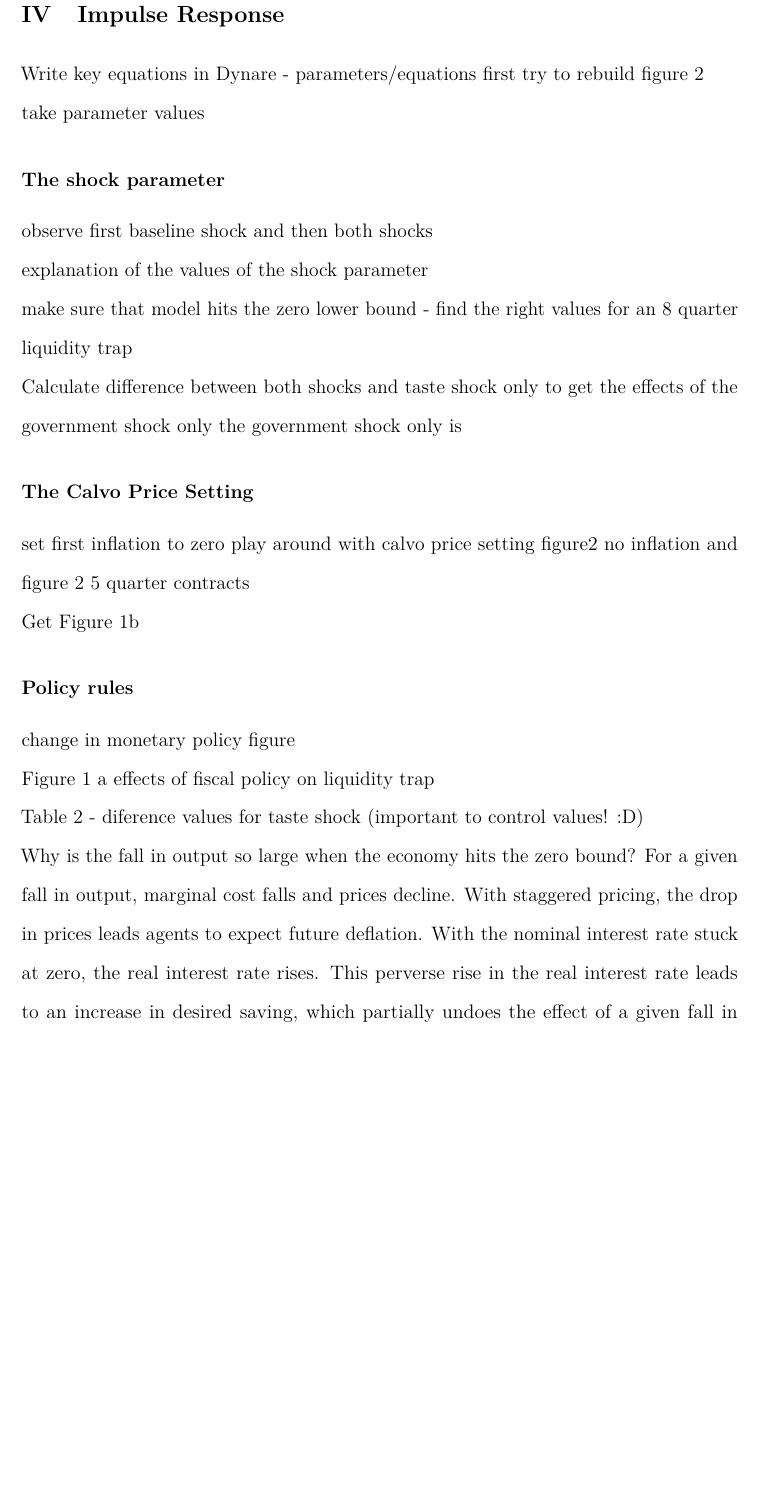
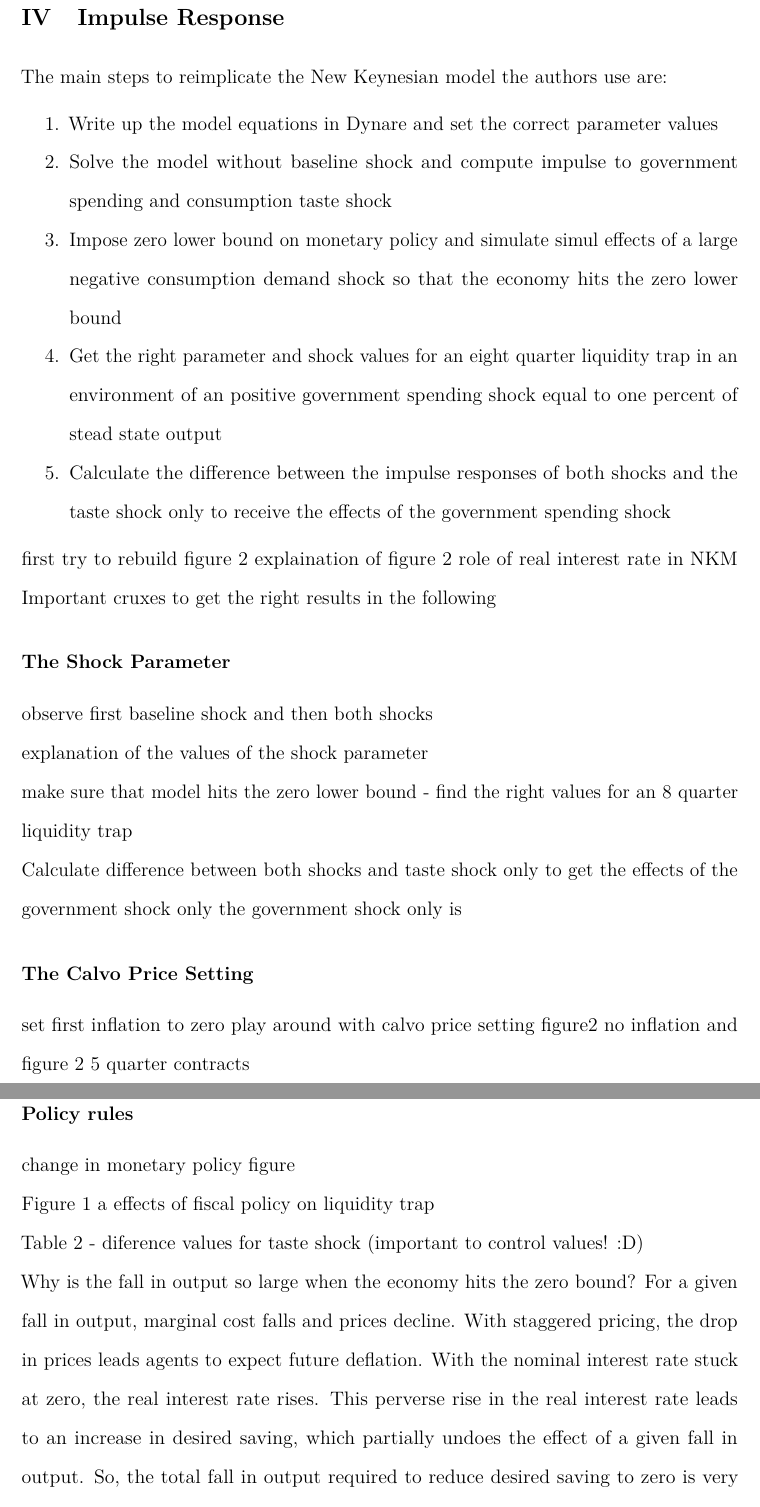
Before and after one commit to denismaciel/TEXFiscalFreeLunch2, a LaTeX document (FiscalFreeLunchPaper.tex): part of page 9 of 15 before the commit and two parts of pages 9 and 10 of 15 after it, the two joined at a grey line, cut so that both start at the same text, the shorter picture padded with empty space. Compiled offline with pdfLaTeX.

Commit message:
Included Text from the old file

```diff
--- a/FiscalFreeLunchPaper.tex
+++ b/FiscalFreeLunchPaper.tex
@@ -186,12 +186,22 @@ By log-linearizing the equations (1) to (7) around the Steady State and some rea
 
 \section{Impulse Response}
 
-Write key equations in Dynare - parameters/equations
+The main steps to reimplicate the New Keynesian model the authors use are:
+\begin{enumerate}
+\item Write up the model equations in Dynare and set the correct parameter values\vspace{-0.3cm}
+\item Solve the model without baseline shock and compute impulse to government spending and consumption taste shock\vspace{-0.3cm}
+\item Impose zero lower bound on monetary policy and simulate simul effects of a large negative consumption demand shock so that the economy hits the zero lower bound\vspace{-0.3cm}
+\item Get the right parameter and shock values for an eight quarter liquidity trap in an environment of an positive government spending shock equal to one percent of stead state output\vspace{-0.3cm}
+\item Calculate the difference between the impulse responses of both shocks and the taste shock only to receive the effects of the government spending shock
+\end{enumerate}
+
 first try to rebuild figure 2
+explaination of figure 2
+role of real interest rate in NKM
+Important cruxes to get the right results in the following
 
-take parameter values
 
-\subsection*{The shock parameter}
+\subsection*{The Shock Parameter}
 
 observe first baseline shock and then both shocks
 
```
